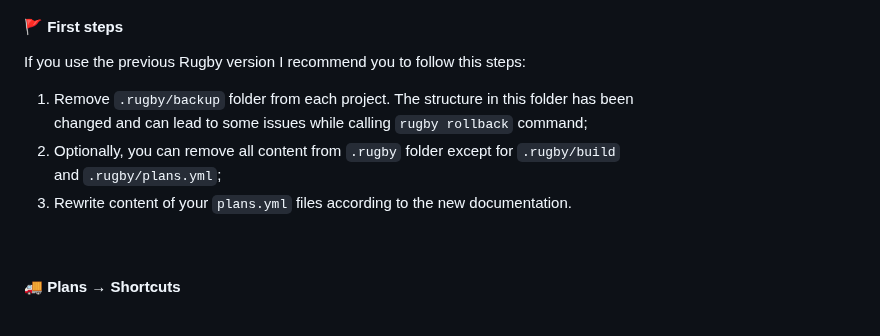
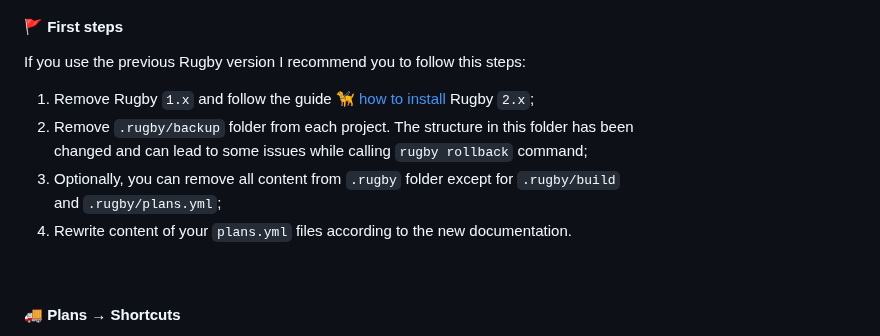
Before and after one commit to swiftyfinch/Rugby, a Markdown page: docs/migration-guide.md, the part around the change. GitHub-like rendering.

```diff
--- a/docs/migration-guide.md
+++ b/docs/migration-guide.md
@@ -6,11 +6,12 @@
 
 If you use the previous Rugby version I recommend you to follow this steps:
 
-1. Remove `.rugby/backup` folder from each project. The structure in this folder has been\
+1. Remove Rugby `1.x` and follow the guide 🦮 [how to install](how-to-install.md) Rugby `2.x`;
+2. Remove `.rugby/backup` folder from each project. The structure in this folder has been\
    changed and can lead to some issues while calling `rugby rollback` command;
 3. Optionally, you can remove all content from `.rugby` folder except for `.rugby/build`\
    and `.rugby/plans.yml`;
-5. Rewrite content of your `plans.yml` files according to the new documentation.
+4. Rewrite content of your `plans.yml` files according to the new documentation.
 
 <br>
 
```
